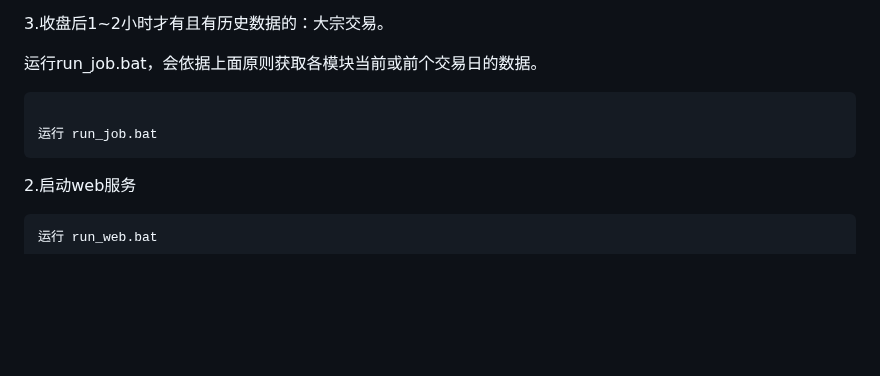
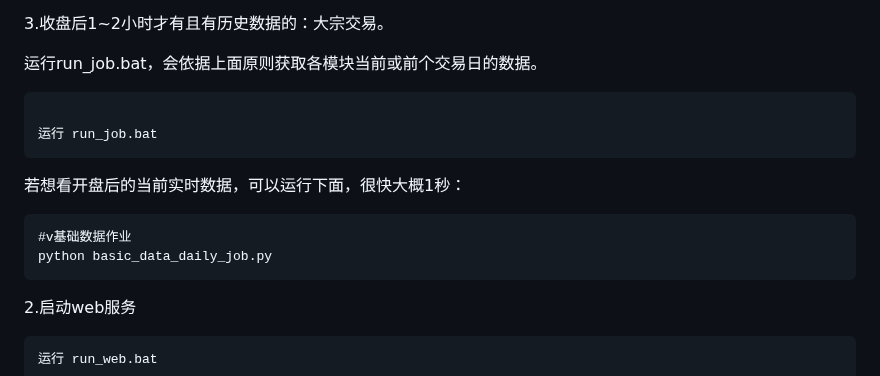
Before and after one commit to myhhub/stock, a Markdown page: README.md, the part around the change. GitHub-like rendering; blank space fills up the shorter version.

Commit message:
修改说明

````diff
--- a/README.md
+++ b/README.md
@@ -301,6 +301,12 @@ db_charset = "utf8mb4"  # 数据库字符集
 
 运行 run_job.bat
 ```
+若想看开盘后的当前实时数据，可以运行下面，很快大概1秒：
+
+```
+#v基础数据作业
+python basic_data_daily_job.py
+```
 2.启动web服务
 
 ```
````
